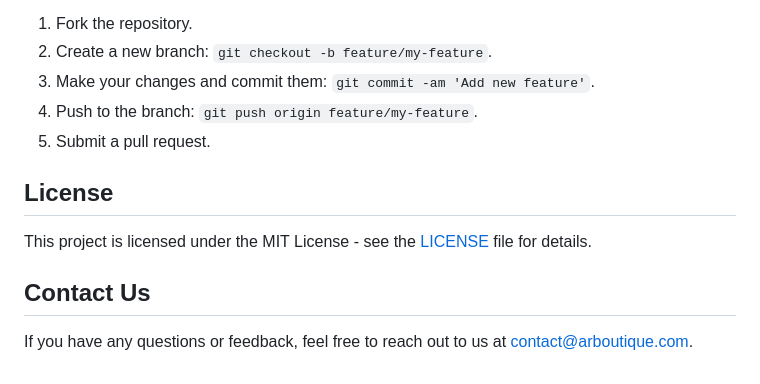
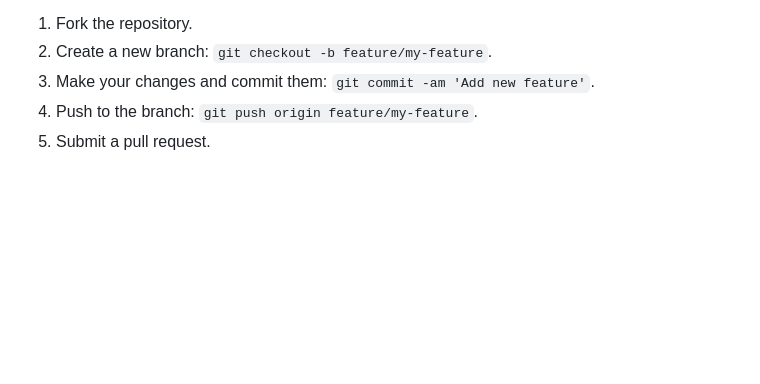
Before and after one commit to NishanHolla/PromptDesigningThreeJs, a Markdown page: README.md, the part around the change. Rendered like a GitHub page; blank space fills up the shorter version.

```diff
--- a/README.md
+++ b/README.md
@@ -65,11 +65,3 @@ We welcome contributions from the community! If you'd like to contribute to the
 3. Make your changes and commit them: `git commit -am 'Add new feature'`.
 4. Push to the branch: `git push origin feature/my-feature`.
 5. Submit a pull request.
-
-## License
-
-This project is licensed under the MIT License - see the [LICENSE](LICENSE) file for details.
-
-## Contact Us
-
-If you have any questions or feedback, feel free to reach out to us at [contact@arboutique.com](mailto:contact@arboutique.com).
```
